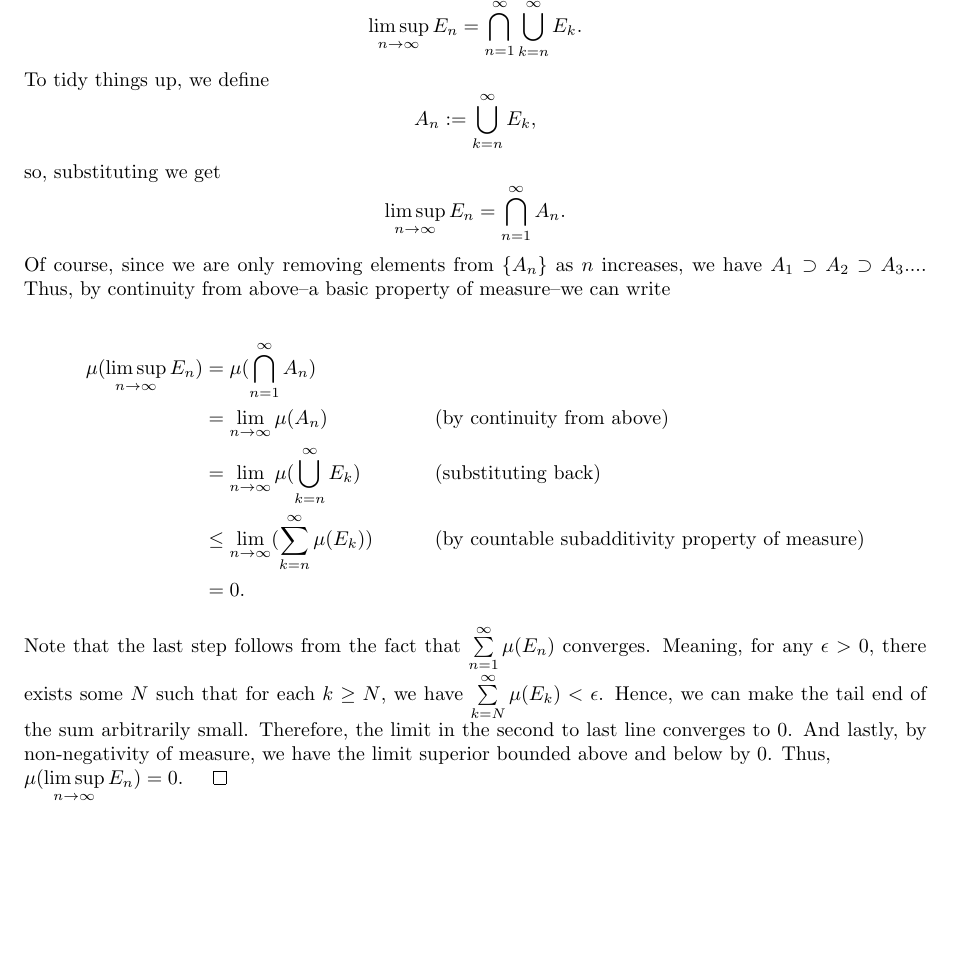
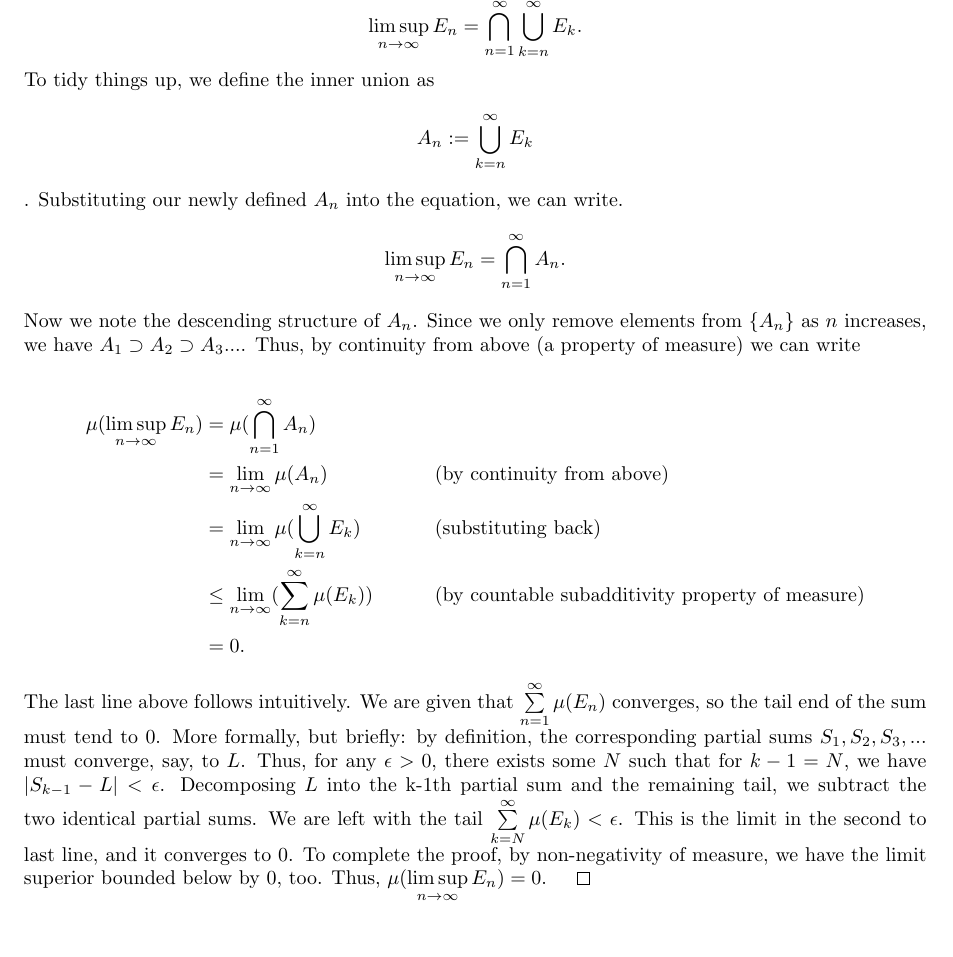
Before and after one commit to kbb9796/statistical-work, a LaTeX document (borel_cantelli/borel_cantelli.tex): part of the page, cut so that both start at the same text. Compiled offline with pdfLaTeX.

Commit message:
new updates

```diff
--- a/borel_cantelli/borel_cantelli.tex
+++ b/borel_cantelli/borel_cantelli.tex
@@ -10,10 +10,11 @@ $\sum\limits_{n=1}^{\infty} \mu(E_n) < \infty$, \\ then $\mu(\limsup\limits_{n\r
 
 \begin{proof}
 By definition, we have $$\limsup\limits_{n\rightarrow\infty} E_n = \bigcap\limits_{n=1}^{\infty} \bigcup\limits_{k=n}^{\infty} E_k.$$
-To tidy things up, we define $$ A_n := \bigcup\limits_{k = n}^{\infty} E_k,$$ so, substituting we get
+To tidy things up, we define the inner union as $$ A_n := \bigcup\limits_{k = n}^{\infty} E_k$$.
+Substituting our newly defined $A_n$ into the equation, we can write.
 $$\limsup\limits_{n\rightarrow\infty} E_n = \bigcap\limits_{n=1}^{\infty} A_n.$$
-Of course, since we are only removing elements from $\{A_n\}$ as $n$ increases, we have
-$A_1 \supset A_2 \supset A_3 ... $. Thus, by continuity from above--a basic property of measure--we can write
+Now we note the descending structure of $A_n$. Since we only remove elements from $\{A_n\}$ as $n$ increases, we have
+$A_1 \supset A_2 \supset A_3 ... $. Thus, by continuity from above (a property of measure) we can write
 
 \begin{align*}
     \mu(\limsup\limits_{n\rightarrow\infty} E_n) &= \mu(\bigcap\limits_{n=1}^{\infty} A_n) \\
@@ -22,10 +23,11 @@ $A_1 \supset A_2 \supset A_3 ... $. Thus, by continuity from above--a basic prop
     &\leq \lim_{n\rightarrow\infty}(\sum\limits_{k = n}^{\infty} \mu(E_k)) &&\text{(by countable subadditivity property of measure)} \\
     &= 0.
 \end{align*}
-Note that the last step follows from the fact that $\sum\limits_{n=1}^{\infty} \mu(E_n)$ converges. Meaning, for any $\epsilon > 0$,
-there exists some $N$ such that for each $k \geq N$, we have $\sum\limits_{k = N}^{\infty} \mu(E_k) < \epsilon$.
-Hence, we can make the tail end of the sum arbitrarily small. Therefore, the limit in the second to last line converges to 0.
-And lastly, by non-negativity of measure, we have the limit superior bounded above and below by 0. Thus, \\
-$\mu(\limsup\limits_{n\rightarrow\infty} E_n) = 0$. $\qedhere$
+The last line above follows intuitively. We are given that $\sum\limits_{n=1}^{\infty} \mu(E_n)$ converges, so the tail end of the sum must tend to 0.
+More formally, but briefly: by definition, the corresponding partial sums $S_1, S_2, S_3, ...$ must converge, say, to $L$. Thus, for any $\epsilon > 0$,
+there exists some $N$ such that for $k - 1 = N$, we have $|S_{k-1} - L| < \epsilon$. Decomposing $L$ into the k-1th partial sum and the remaining tail,
+we subtract the two identical partial sums. We are left with the tail $\sum\limits_{k = N}^{\infty} \mu(E_k) < \epsilon$. This is the limit in the second to last line,
+and it converges to 0. To complete the proof, by non-negativity of measure, we have the limit superior bounded below by 0, too.
+Thus, $\mu(\limsup\limits_{n\rightarrow\infty} E_n) = 0$. $\qedhere$ \\
 \end{proof}
 \end{document}
```
Also changed, not shown: borel_cantelli/README.md, borel_cantelli/borel_cantelli.pdf, borel_cantelli/new_borel.png, 3 other files.
